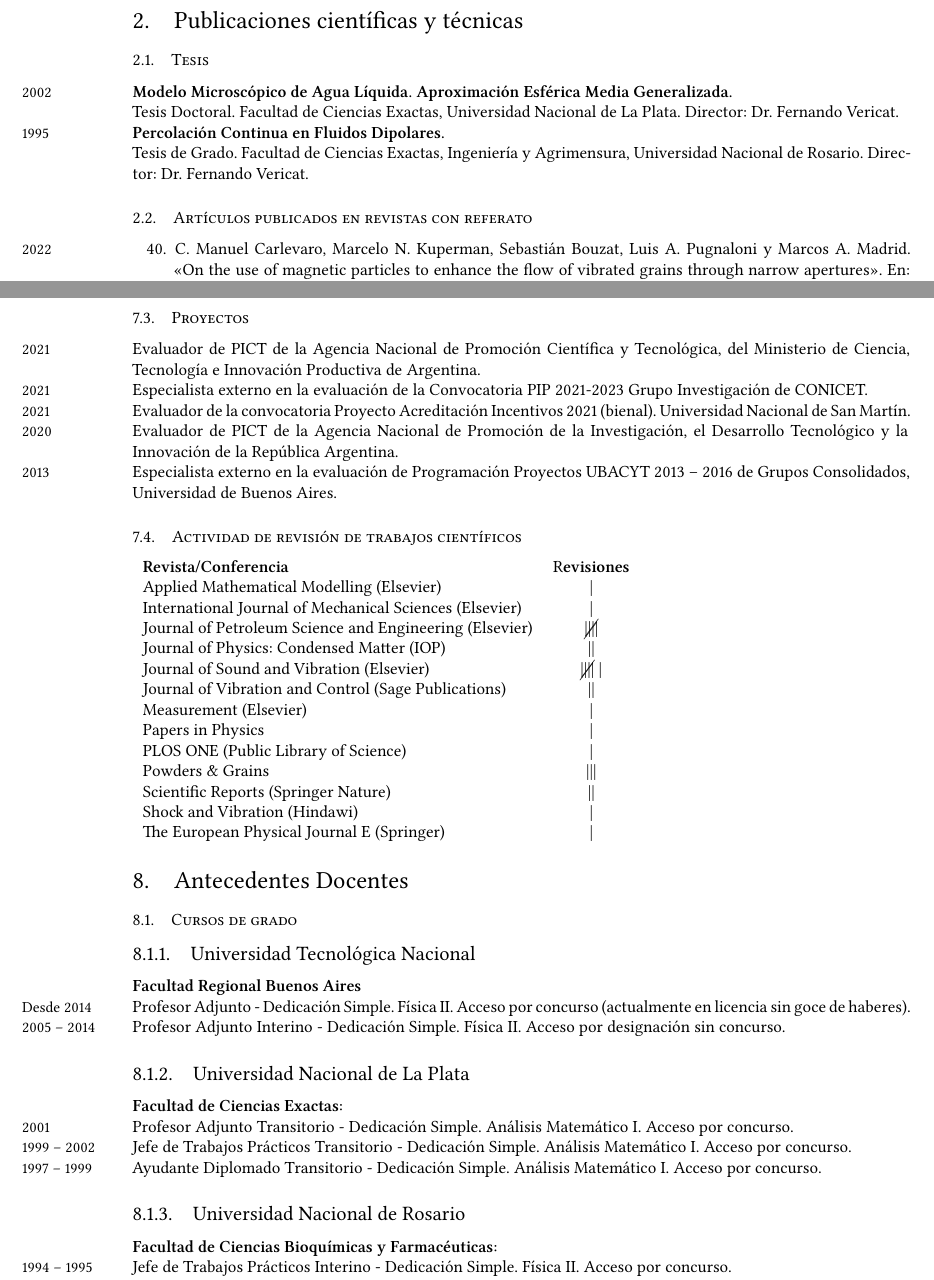
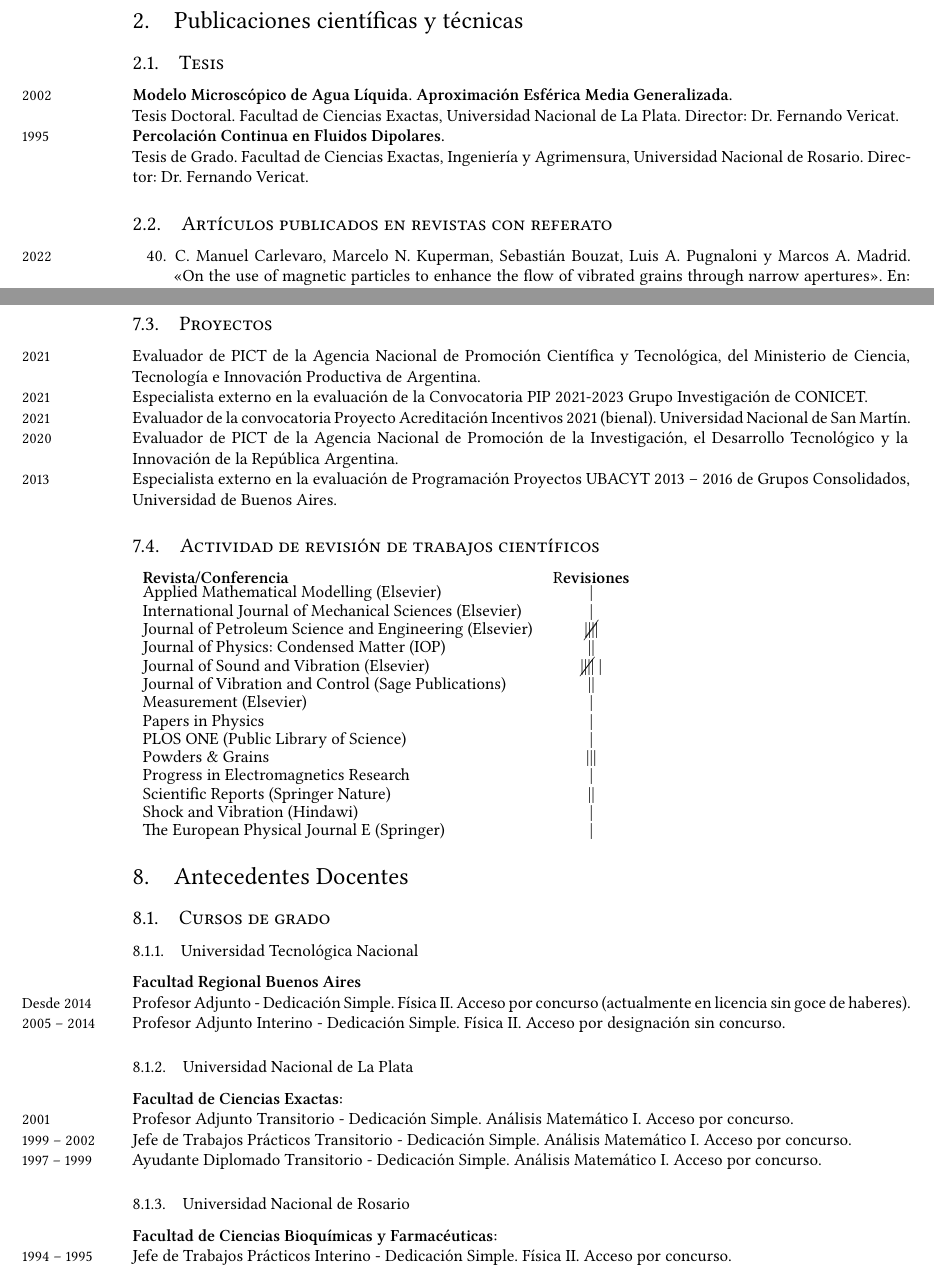
Before and after one commit to manuxch/cv, a LaTeX CV (MC-cv.tex, which reads evaluacion.tex, preamble.tex): two parts of pages 2 and 11 of 13, joined at a grey line, cut so that both start at the same text. Compiled offline with XeLaTeX.

Commit message:
Agregada revisión PIER y cambio de formato de secciones, sub, subsub, y de marginnote

```diff
--- a/evaluacion.tex
+++ b/evaluacion.tex
@@ -28,7 +28,7 @@
 
 \subsection{Proyectos}
 
-\years{2021} Evaluador de PICT de la Agencia Nacional de Promoción Científica y Tecnológica, del Ministerio de Ciencia, Tecnología e
+\marginnote{\small{2021}} Evaluador de PICT de la Agencia Nacional de Promoción Científica y Tecnológica, del Ministerio de Ciencia, Tecnología e
 Innovación Productiva de Argentina.
 
 \years{2021} Especialista externo en la evaluación de la Convocatoria PIP 2021-2023 Grupo Investigación de CONICET.
@@ -52,6 +52,7 @@ Innovación Productiva de Argentina.
     Papers in Physics & | \\
     PLOS ONE (Public Library of Science) & | \\
     Powders \& Grains & ||| \\
+    Progress in Electromagnetics Research & | \\
     Scientific Reports (Springer Nature) & || \\
     Shock and Vibration (Hindawi) &  | \\
     The European Physical Journal E (Springer) & |
--- a/preamble.tex
+++ b/preamble.tex
@@ -26,7 +27,8 @@
 % ---- CUSTOM AMPERSAND
 \newcommand{\amper}{{\fontspec[Scale=.95]{Gentium Basic Italic}\selectfont\itshape\&}}
 % ---- MARGIN YEARS
-\usepackage[noadjust]{marginnote}
+\usepackage[heightadjust]{marginnote}
+% \usepackage[noadjust]{marginnote}
 \newcommand{\years}[1]{\marginnote{\small #1}}
 \renewcommand*{\raggedleftmarginnote}{}
 \setlength{\marginparsep}{8pt}
@@ -36,8 +38,8 @@
 \usepackage{sectsty}
 \usepackage[normalem]{ulem}
 \sectionfont{\mdseries\upshape\Large}
-\subsectionfont{\mdseries\scshape\normalsize}
-\subsubsectionfont{\mdseries\upshape\large}
+\subsectionfont{\mdseries\scshape\large}
+\subsubsectionfont{\mdseries\upshape\normalsize}
 
 % Mi setup
 \usepackage[spanish]{babel}
```
Also changed, not shown: MC-cv.pdf, preamble.tex (9 more changed lines).
